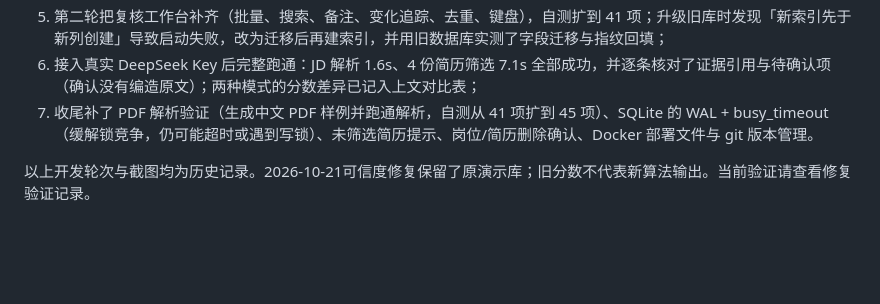
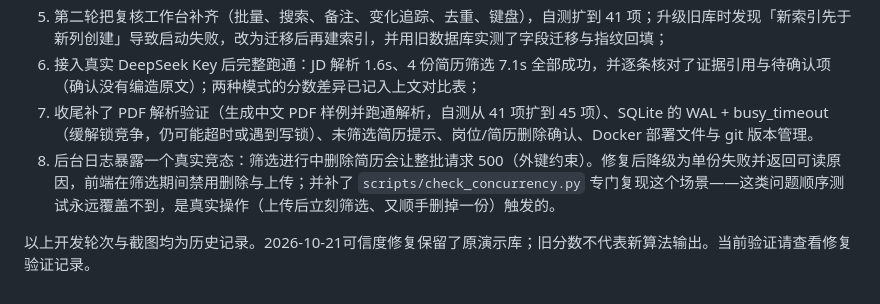
Before and after one commit to dashstar22/HRtest, a Markdown page: README.md, the part around the change. Rendered like a GitHub page; blank space fills up the shorter version.

Commit message:
docs: 补充竞态修复说明到 README 附录

```diff
--- a/README.md
+++ b/README.md
@@ -331,5 +331,6 @@ HRtest/
 5. 第二轮把复核工作台补齐（批量、搜索、备注、变化追踪、去重、键盘），自测扩到 41 项；升级旧库时发现「新索引先于新列创建」导致启动失败，改为迁移后再建索引，并用旧数据库实测了字段迁移与指纹回填；
 6. 接入真实 DeepSeek Key 后完整跑通：JD 解析 1.6s、4 份简历筛选 7.1s 全部成功，并逐条核对了证据引用与待确认项（确认没有编造原文）；两种模式的分数差异已记入上文对比表；
 7. 收尾补了 PDF 解析验证（生成中文 PDF 样例并跑通解析，自测从 41 项扩到 45 项）、SQLite 的 WAL + busy_timeout（缓解锁竞争，仍可能超时或遇到写锁）、未筛选简历提示、岗位/简历删除确认、Docker 部署文件与 git 版本管理。
+8. 后台日志暴露一个真实竞态：筛选进行中删除简历会让整批请求 500（外键约束）。修复后降级为单份失败并返回可读原因，前端在筛选期间禁用删除与上传；并补了 `scripts/check_concurrency.py` 专门复现这个场景——这类问题顺序测试永远覆盖不到，是真实操作（上传后立刻筛选、又顺手删掉一份）触发的。
 
 以上开发轮次与截图均为历史记录。2026-10-21可信度修复保留了原演示库；旧分数不代表新算法输出。当前验证请查看修复验证记录。
```
Also changed, not shown: docs/experience-2026-10-21/体验评估.md (+8 -0 lines), docs/experience-2026-10-21/修复验证.md (added, +69 -0 lines).
